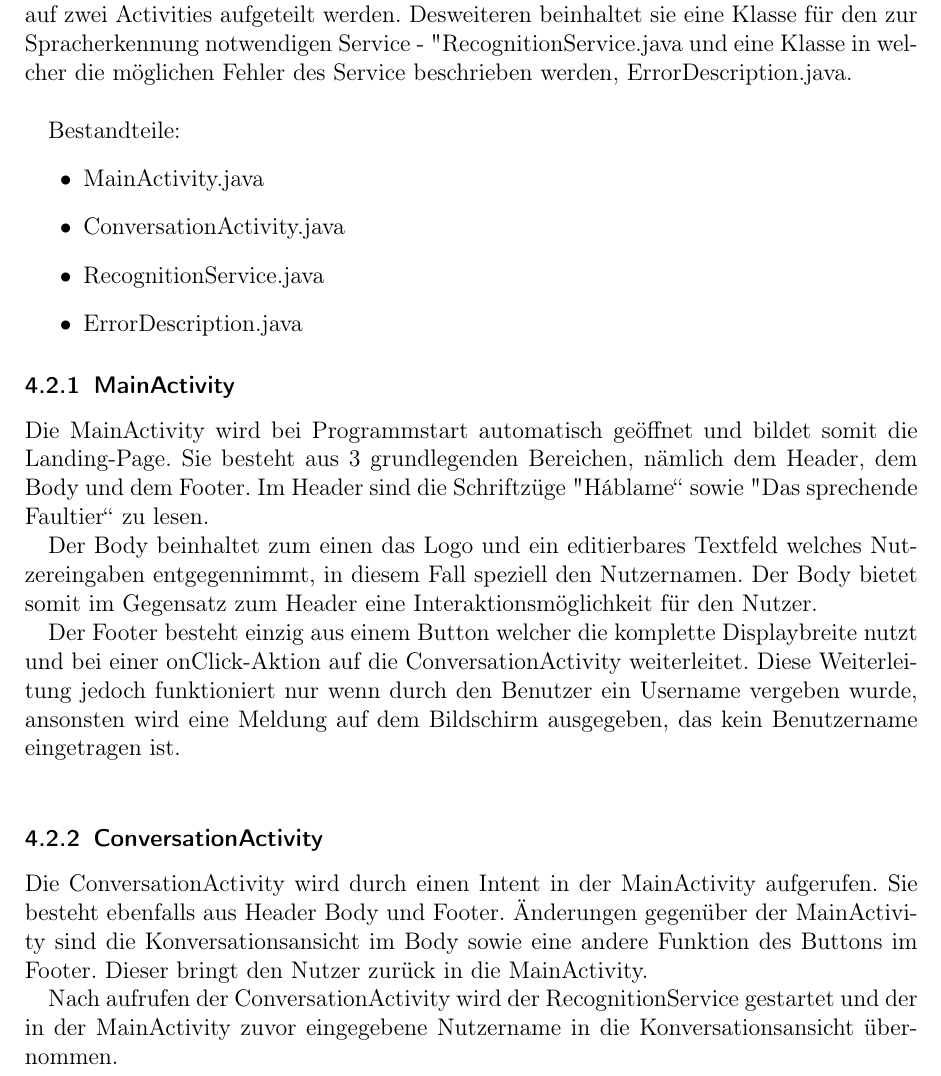
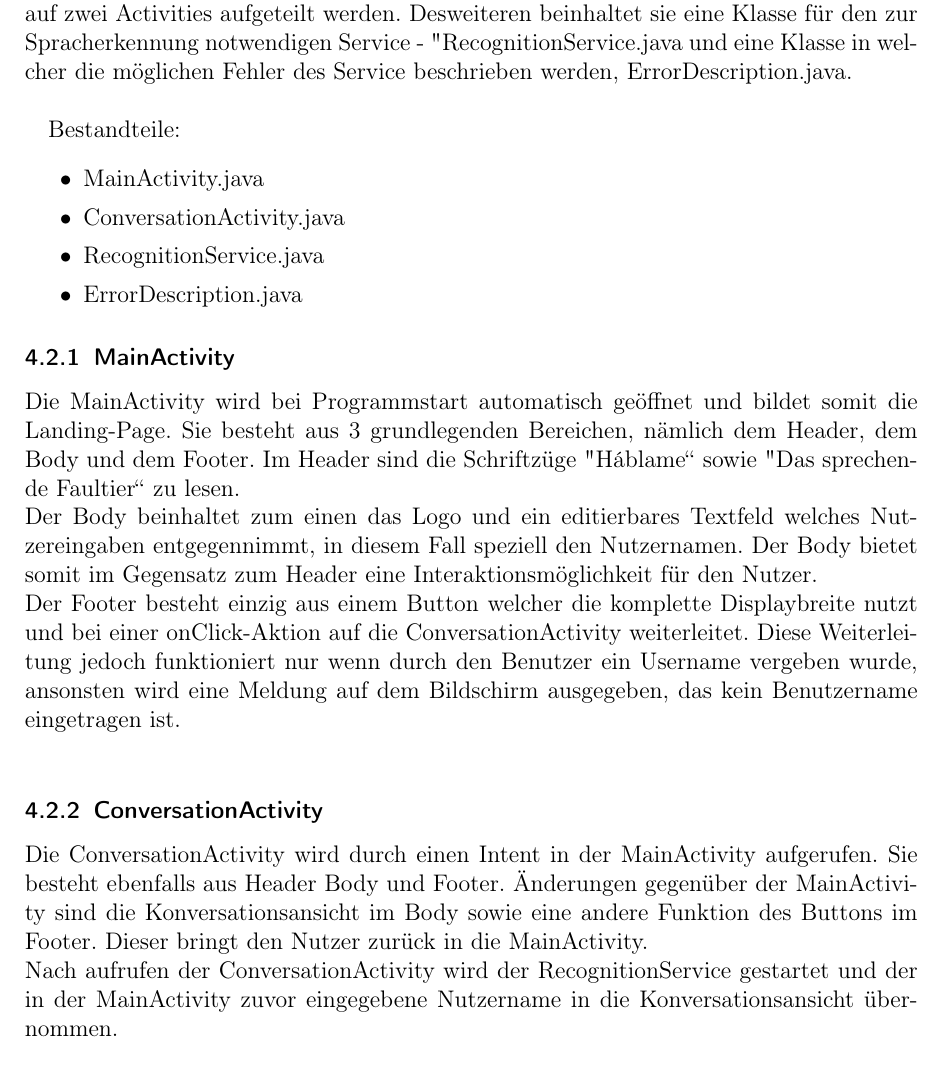
Before and after one commit to derfalx/Projektarbeit-Paper, a LaTeX document (Hablame/document.tex, which reads Hablame/dh/android.tex): part of page 12 of 16, cut so that both start at the same text. Compiled offline with pdfLaTeX.

Commit message:
style changes on android section
removed obsolete intents;
reduced the blank space between 2 bullets

```diff
--- a/Hablame/dh/android.tex
+++ b/Hablame/dh/android.tex
@@ -17,7 +16,7 @@
 	Wie unter \ref{motiv} "Motivation und Ziel"' auf S.\pageref{motiv} bereits erwähnt, sollte die Anwendung auf zwei Activities aufgeteilt werden. Desweiteren beinhaltet sie eine Klasse für den zur Spracherkennung notwendigen Service - "RecognitionService.java" - und eine Klasse in welcher die möglichen Fehler des Service beschrieben werden, ErrorDescription.java. \\
 
 	Bestandteile:
-	\begin{itemize}
+	\begin{itemize}\itemsep0pt
 		\item MainActivity.java
 		\item ConversationActivity.java
 		\item RecognitionService.java
@@ -25,16 +24,13 @@
 	\end{itemize}
 
 		\subsubsection{MainActivity}\label{mainact}
-		Die MainActivity wird bei Programmstart automatisch geöffnet und bildet somit die Landing-Page. Sie besteht aus 3 grundlegenden Bereichen, nämlich dem Header, dem Body und dem Footer. Im Header sind die Schriftzüge "Háblame"' sowie "Das sprechende Faultier"' zu lesen.
-
-		Der Body beinhaltet zum einen das Logo und ein editierbares Textfeld welches Nutzereingaben entgegennimmt, in diesem Fall speziell den Nutzernamen. Der Body bietet somit im Gegensatz zum Header eine Interaktionsmöglichkeit für den Nutzer.
-
+		Die MainActivity wird bei Programmstart automatisch geöffnet und bildet somit die Landing-Page. Sie besteht aus 3 grundlegenden Bereichen, nämlich dem Header, dem Body und dem Footer. Im Header sind die Schriftzüge "Háblame"' sowie "Das sprechende Faultier"' zu lesen.\\
+		Der Body beinhaltet zum einen das Logo und ein editierbares Textfeld welches Nutzereingaben entgegennimmt, in diesem Fall speziell den Nutzernamen. Der Body bietet somit im Gegensatz zum Header eine Interaktionsmöglichkeit für den Nutzer.\\
 		Der Footer besteht einzig aus einem Button welcher die komplette Displaybreite nutzt und bei einer onClick-Aktion auf die ConversationActivity weiterleitet. Diese Weiterleitung jedoch funktioniert nur wenn durch den Benutzer ein Username vergeben wurde, ansonsten wird eine Meldung auf dem Bildschirm ausgegeben, das kein Benutzername eingetragen ist. \\
 
 		\subsubsection{ConversationActivity}\label{convact}
 
-		Die ConversationActivity wird durch einen Intent in der MainActivity aufgerufen. Sie besteht ebenfalls aus Header Body und Footer. Änderungen gegenüber der MainActivity sind die Konversationsansicht im Body sowie eine andere Funktion des Buttons im Footer. Dieser bringt den Nutzer zurück in die MainActivity.
-
-		Nach aufrufen der ConversationActivity wird der RecognitionService gestartet und der in der MainActivity zuvor eingegebene Nutzername in die Konversationsansicht übernommen. \\
+		Die ConversationActivity wird durch einen Intent in der MainActivity aufgerufen. Sie besteht ebenfalls aus Header Body und Footer. Änderungen gegenüber der MainActivity sind die Konversationsansicht im Body sowie eine andere Funktion des Buttons im Footer. Dieser bringt den Nutzer zurück in die MainActivity.\\
+		Nach aufrufen der ConversationActivity wird der RecognitionService gestartet und der in der MainActivity zuvor eingegebene Nutzername in die Konversationsansicht übernommen.\\
 
 		\subsubsection{RecognitionService und ErrorDescription}\label{recogError}
```
Also changed, not shown: Hablame/document.pdf, Hablame/dh/android.tex (17 more changed lines).
